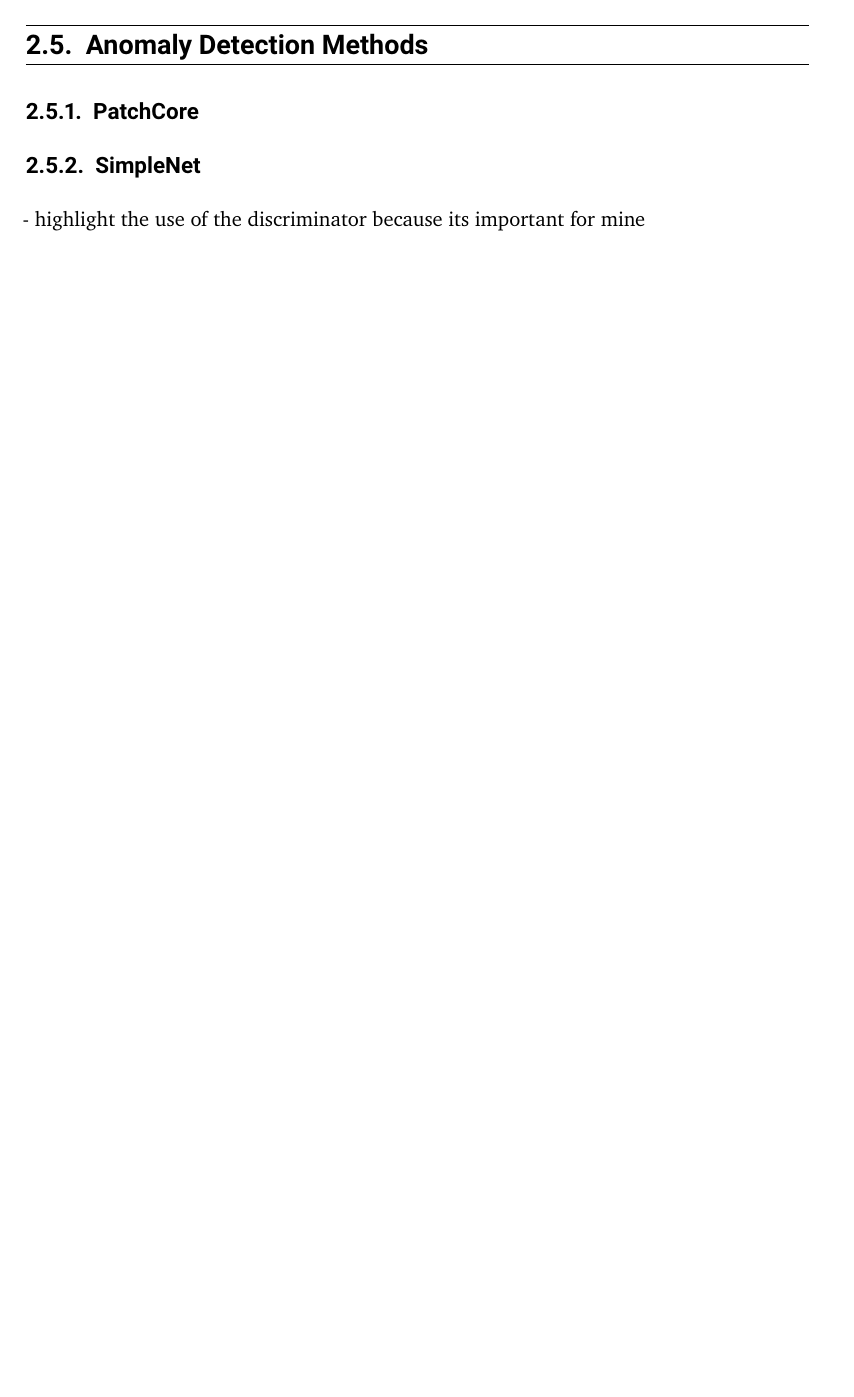
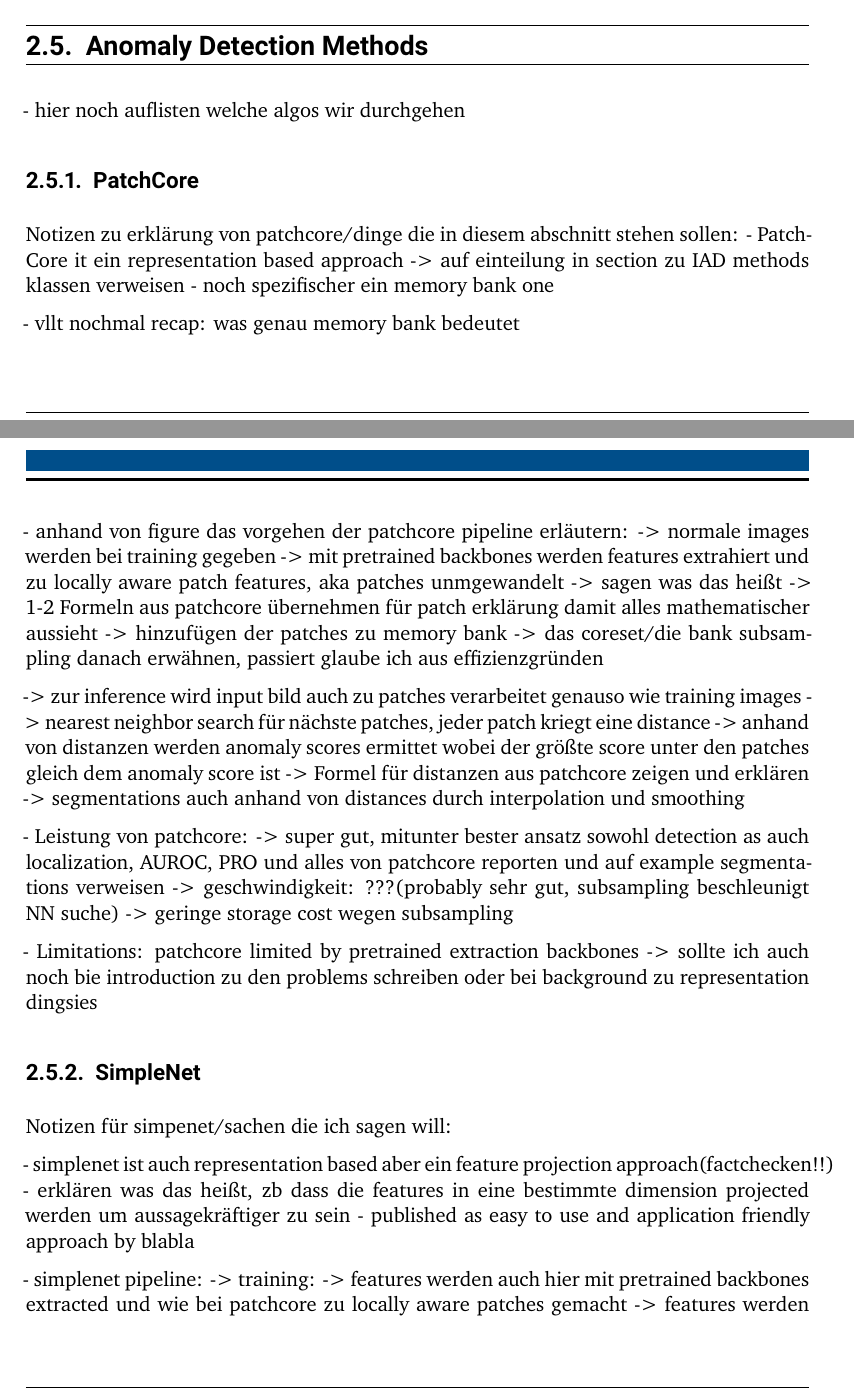
Before and after one commit to MarcSaghir/BachelorThesisLatex, a LaTeX thesis (thesis.tex, which reads content/1-introduction.tex, content/2-background.tex, content/4-method.tex): part of page 25 of 40 before the commit and two parts of pages 25 and 26 of 42 after it, the two joined at a grey line, cut so that both start at the same text, the shorter picture padded with empty space. Compiled offline with XeLaTeX.

Commit message:
laptop last changes

```diff
--- a/content/1-introduction.tex
+++ b/content/1-introduction.tex
@@ -52,10 +52,12 @@ structual and logical anomalies indicate logical anomalies of being a differnt p
 domains(synonym) could serve as a basis for tackling other problems in this field that may present themselves in the future(ist der satz
 inhaltlich gut?)
 
-
+---- Noch irgendwo erwähnen um notwendigkeit für ensemble zu unterstreichen: oft sind anätze limitiert durch sachen wie pretrained backbones
+und so -------------------------
 
 
 \section{Contributions}
+\label{sec:contributions}
 This research provides multiple contributions to the field of image anomaly detection, in an effort to further push the progress of
 robust anomaly localization in differnt domains.
 
--- a/content/2-background.tex
+++ b/content/2-background.tex
@@ -1,10 +1,10 @@
 \chapter{Background}
 \label{chap:background}
-This is an algorithm
 
 
 
 \section{Ensembles}
+\label{sec:ensembles}
 %TO-DO: irgendwo beispielhaft erklären dass manche approaches manche sachen besser verstehen und umgekehrt, deswegen ensemble gut ist, muss maybe in die background oder introduction
 
 When it comes to ensembling classification models, there are multiple approaches to do so. Many ensembling methods are focussed on combining homogeneous
@@ -89,7 +89,8 @@ feature ensemble:
 
 
 
-\section{Classes of Anomaly detection}
+\section{Categorization of Anomaly detection}
+\label{sec:IADcategs}
 When trying to understand the choices of IAD approaches for the pipeline and ensemble, one first has to learn about a few important distinctions of models on this topic.
 The deep learning approaches that have established themselves as state of the art in image anomaly detection are almost exclusively unsupervised approaches. This partiall stems from the fact
 that naturally anomalous images occurr far less than normal images, hence the word "normal". This is especially true in industrial settings, due to the high performance of production factories
@@ -144,6 +145,7 @@ distribution maps, autoencoder, memory banks, teacher-student models, diffusion
 
 
 \section{Datasets}
+\label{sec:datasets}
 The datasets used in image anomaly detection are scarce, especially when it comes to anomaly detection in a manufacturing setting. There are many datsets and approaches that specialize on certain materials \cite{FabricDataset_Tsang_2016}
 \cite{SteeltubeDataset_Yang_2021} \cite{magnetictiles_Huang_2018}
 and often only one classs. What currently stands out as a gold standard among IAD datasets is the MVTecAD \cite{MVTEC_Bergmann_2021} dataset. The authors created it
@@ -182,7 +184,8 @@ this work refrains from using the method proposed in the paper.
 
 
 
-\section{metrics}
+\section{Metrics}
+\label{sec:metrics}
 Metrics are known to be an important part of developing any artificial intelligence related models. Many of them are used to infer
 different characteristics of model performance and should be used in different appropriate circumstances, depending on which aspect
 is important for the current application. Therefore, before the actual developing, one must first choose appropriate metrics
@@ -218,14 +221,48 @@ scores for each anomaly have to be individually set for each anomaly, and are gi
 
 
 \section{Anomaly Detection Methods}
+\label{sec:IADmethods}
+- hier noch auflisten welche algos wir durchgehen
+
 
 \subsection{PatchCore}
+\label{subsec:patchcore}
+Notizen zu erklärung von patchcore/dinge die in diesem abschnitt stehen sollen:
+- PatchCore it ein representation based approach -> auf einteilung in section zu IAD methods klassen verweisen
+- noch spezifischer ein memory bank one
 
+- vllt nochmal recap: was genau memory bank bedeutet
+
+- anhand von figure das vorgehen der patchcore pipeline erläutern:
+-> normale images werden bei training gegeben
+-> mit pretrained backbones werden features extrahiert und zu locally aware patch features, aka patches unmgewandelt -> sagen was das heißt
+-> 1-2 Formeln aus patchcore übernehmen für patch erklärung damit alles mathematischer aussieht
+-> hinzufügen der patches zu memory bank
+-> das coreset/die bank subsampling danach erwähnen, passiert glaube ich aus effizienzgründen
+
+-> zur inference wird input bild auch zu patches verarbeitet genauso wie training images
+-> nearest neighbor search für nächste patches, jeder patch kriegt eine distance
+-> anhand von distanzen werden anomaly scores ermittet wobei der größte score unter den patches gleich dem anomaly score ist
+-> Formel für distanzen aus patchcore zeigen und erklären
+-> segmentations auch anhand von distances durch interpolation und smoothing
+
+- Leistung von patchcore:
+-> super gut, mitunter bester ansatz sowohl detection as auch localization, AUROC, PRO und alles von patchcore reporten und auf example segmentations verweisen
+-> geschwindigkeit: ???(probably sehr gut, subsampling beschleunigt NN suche)
+-> geringe storage cost wegen subsampling
+
+
+- Limitations: patchcore limited by pretrained extraction backbones -> sollte ich auch noch bie introduction zu den problems schreiben oder bei background zu representation dingsies
 
 
 \subsection{SimpleNet}
-- highlight the use of the discriminator because its important for mine
+\label{subsec:simplenet}
+Notizen für simpenet/sachen die ich sagen will:
 
-\subsection{AST}
+- simplenet ist auch representation based aber ein feature projection approach(factchecken!!)
+- erklären was das heißt, zb dass die features in eine bestimmte dimension projected werden um aussagekräftiger zu sein
+- published as easy to use and application friendly approach by blabla
 
-\subsection{DRAEM}
+- simplenet pipeline:
+-> training:
+-> features werden auch hier mit pretrained backbones extracted und wie bei patchcore zu locally aware patches gemacht
--- a/content/4-method.tex
+++ b/content/4-method.tex
@@ -3,6 +3,7 @@
 
 
 \section{Discriminator}
+\label{sec:discriminator}
 Our approach to use a small, compact discriminator to differentiate between regular and anomalous image features is inspired by the approach
 presented in SimpleNet \cite{liu2023simplenet}. Since the discriminators inputs in the ensemble pipeline will be of the same nature as
 the inputs for SimpleNet's discriminator, it is reasonable to utilize their network architeture for this work. Looking back at section
@@ -21,10 +22,13 @@ adam optiizer by pytorch with a learn rate of (werte erst sauber aufschreiben be
 - say that this is the binary discriminator for detcting the anomalies from ensembled feature maps
 - repeat that this is largely based of simplenets discriminator
 - describe model architecture as described in simplenet paper
-- list parameters from code like optimizer, learn rate, etc.
+- list parameters from code like optimizer, learn rate, epochs, etc.
+-> basically die ganze run_ensemble auflisten
 - also describe loss
 
-\section{Our own Dataset}
+
+\section{Flat Connector Class}
+\label{sec:ourdata}
 As previously mentioned in the introduction, this work will also discuss the introduction of three new dataset classes as an addition to the current ones present in the MVTecAD LOCO dataset.
 This was to extent the range of objects represented in datasets (referenz auf mvted und loco) and further investigate model performance on industrial manufacturing parts, as this is the
 mein setting for this work. Shaping the dataset in form of the MVTecAD LOCO dataset has multiple advantages. Firstly we get to make statements about the ability of SOTA algorithms detectig
@@ -80,6 +84,7 @@ the similarity is visible. The saturation scores for the anomalies, as discussed
 
 
 \section{Ensemble network}
+\label{sec:ourensemblenetwork}
 %TO-DO: irgendwo beispielhaft erklären dass manche approaches manche sachen besser verstehen und umgekehrt, deswegen ensemble gut ist, muss maybe in die background oder introduction
 
 There are multiple approaches to ensembling models in general. When combining a heterogeneous set of classifiers, a common approach is to first calibrate(referenz) and then ensemble each models
@@ -113,14 +118,15 @@ feature ensemble:
 -> dann zusammenführen mit resize und appnden
 
 
+%brauche ich die section??
 \section{Different ensemble approaches}
 - weighted, random forest etc
 - specifics
 
 
-
+%neu formulieren das kling scheiße
 \section{Logical Anomaly Detection Using Conventional Approaches}
-As discussed in the related works section, logical anomalies represent a signifacant part of image anomaly detection in modern
+As discussed in the introduction section(\ref{chap:introduction}), logical anomalies represent a signifacant part of image anomaly detection in modern
 manufacturing settings. The experiments also serve as an extensive comparison of SOTA methods for IAD versus recent approches that where
 introduced with special mind to logical anomalies, like GCAD \cite{LOCODentsAndScratchesBergmann2022}(GCAD reference von Paul Bergmann).
 Moreover, for a qualitative evaluation of the performance change when using feature level ensembles, one first needs to evaluate the base performance
--- a/content/6-results.tex
+++ b/content/6-results.tex
@@ -11,6 +11,7 @@
 
 
 \section{SOTA Methods Performance on classical LOCO Dataset}
+\label{sec:locoresultssota}
 In this section we review the performance of prior introduced anomaly detection methods. All experiments were performed with the same
 experimental setup as explained in section (referenz of experimental setup section), the conditions explained in section (referenz von methods section über loco)
 and on the mvtec LOCO dataset \cite{LOCODentsAndScratchesBergmann2022}.
--- a/content/7-conclusion.tex
+++ b/content/7-conclusion.tex
@@ -1,2 +1,5 @@
 \chapter{Conclusion and Future work}
 \label{chap:conclusion}
+
+\section{Ensemble Network}
+\label{sec:ensembleconclusion}
```
Also changed, not shown: .aux/thesis.bbl (deleted), .aux/thesis.pdf, content/2-background.tex (28 more changed lines), content/6-results.tex (15 more changed lines), 10 other files.
